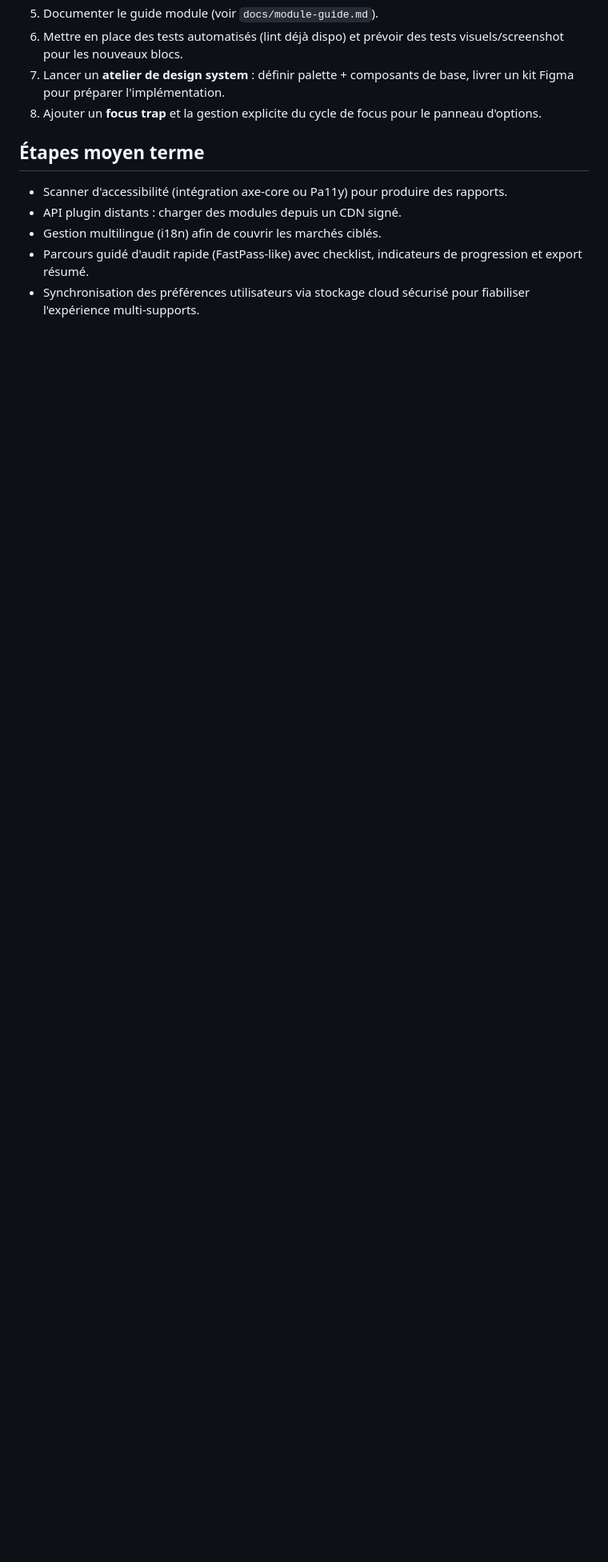
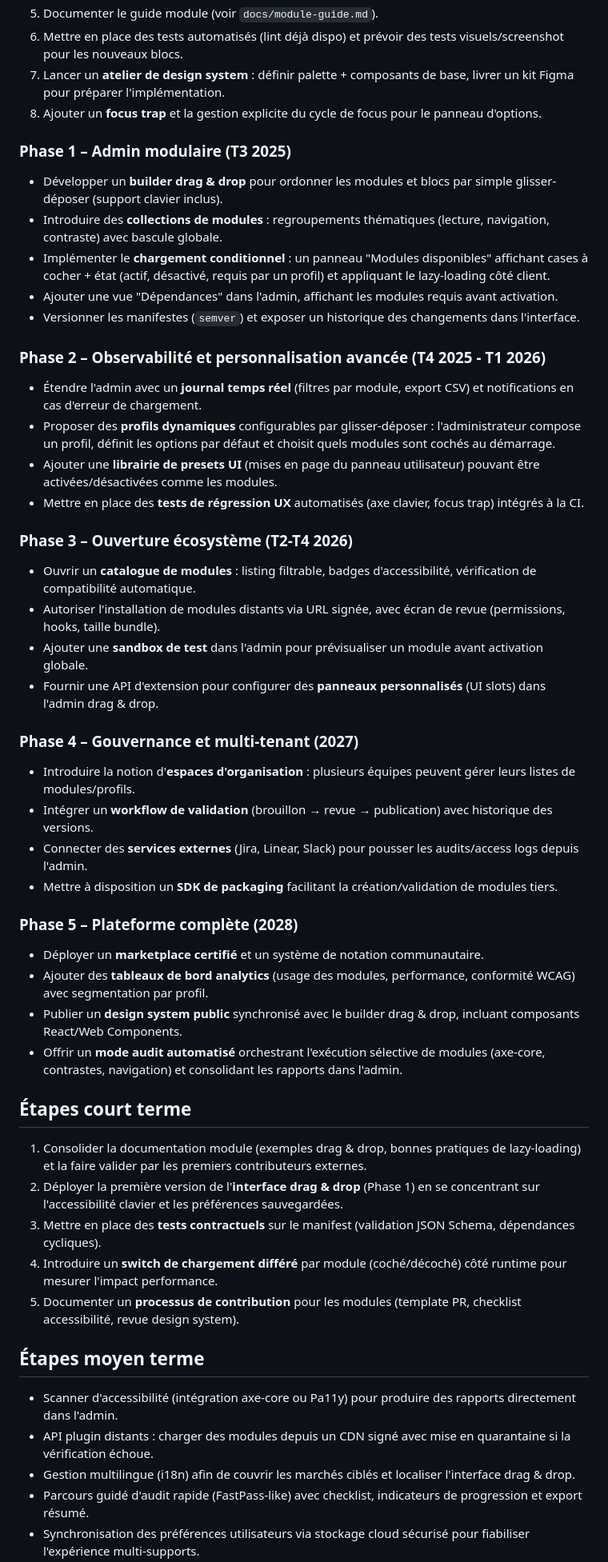
Before and after one commit to jeromelegousse/a11y-toolbox-pro, a Markdown page: docs/comparatif-et-roadmap.md, the part around the change printed below. Shown: that part at 80% size. GitHub-like rendering; blank space fills up the shorter version.

Commit message:
docs: étendre la roadmap modulaire

```diff
--- a/docs/comparatif-et-roadmap.md
+++ b/docs/comparatif-et-roadmap.md
@@ -72,10 +77,59 @@ Cette note sert de base pour situer A11y Toolbox Pro par rapport aux extensions
 7. Lancer un **atelier de design system** : définir palette + composants de base, livrer un kit Figma pour préparer l'implémentation.
 8. Ajouter un **focus trap** et la gestion explicite du cycle de focus pour le panneau d'options.
 
+### Phase 1 – Admin modulaire (T3 2025)
+
+- Développer un **builder drag & drop** pour ordonner les modules et blocs par simple glisser-déposer (support clavier inclus).
+- Introduire des **collections de modules** : regroupements thématiques (lecture, navigation, contraste) avec bascule globale.
+- Implémenter le **chargement conditionnel** : un panneau "Modules disponibles" affichant cases à cocher + état (actif, désactivé,
+  requis par un profil) et appliquant le lazy-loading côté client.
+- Ajouter une vue "Dépendances" dans l'admin, affichant les modules requis avant activation.
+- Versionner les manifestes (`semver`) et exposer un historique des changements dans l'interface.
+
+### Phase 2 – Observabilité et personnalisation avancée (T4 2025 - T1 2026)
+
+- Étendre l'admin avec un **journal temps réel** (filtres par module, export CSV) et notifications en cas d'erreur de chargement.
+- Proposer des **profils dynamiques** configurables par glisser-déposer : l'administrateur compose un profil, définit les options
+  par défaut et choisit quels modules sont cochés au démarrage.
+- Ajouter une **librairie de presets UI** (mises en page du panneau utilisateur) pouvant être activées/désactivées comme les modules.
+- Mettre en place des **tests de régression UX** automatisés (axe clavier, focus trap) intégrés à la CI.
+
+### Phase 3 – Ouverture écosystème (T2-T4 2026)
+
+- Ouvrir un **catalogue de modules** : listing filtrable, badges d'accessibilité, vérification de compatibilité automatique.
+- Autoriser l'installation de modules distants via URL signée, avec écran de revue (permissions, hooks, taille bundle).
+- Ajouter une **sandbox de test** dans l'admin pour prévisualiser un module avant activation globale.
+- Fournir une API d'extension pour configurer des **panneaux personnalisés** (UI slots) dans l'admin drag & drop.
+
+### Phase 4 – Gouvernance et multi-tenant (2027)
+
+- Introduire la notion d'**espaces d'organisation** : plusieurs équipes peuvent gérer leurs listes de modules/profils.
+- Intégrer un **workflow de validation** (brouillon → revue → publication) avec historique des versions.
+- Connecter des **services externes** (Jira, Linear, Slack) pour pousser les audits/access logs depuis l'admin.
+- Mettre à disposition un **SDK de packaging** facilitant la création/validation de modules tiers.
+
+### Phase 5 – Plateforme complète (2028)
+
+- Déployer un **marketplace certifié** et un système de notation communautaire.
+- Ajouter des **tableaux de bord analytics** (usage des modules, performance, conformité WCAG) avec segmentation par profil.
+- Publier un **design system public** synchronisé avec le builder drag & drop, incluant composants React/Web Components.
+- Offrir un **mode audit automatisé** orchestrant l'exécution sélective de modules (axe-core, contrastes, navigation) et
+  consolidant les rapports dans l'admin.
+
+## Étapes court terme
+
+1. Consolider la documentation module (exemples drag & drop, bonnes pratiques de lazy-loading) et la faire valider par les
+   premiers contributeurs externes.
+2. Déployer la première version de l'**interface drag & drop** (Phase 1) en se concentrant sur l'accessibilité clavier et les
+   préférences sauvegardées.
+3. Mettre en place des **tests contractuels** sur le manifest (validation JSON Schema, dépendances cycliques).
+4. Introduire un **switch de chargement différé** par module (coché/décoché) côté runtime pour mesurer l'impact performance.
+5. Documenter un **processus de contribution** pour les modules (template PR, checklist accessibilité, revue design system).
+
 ## Étapes moyen terme
 
-- Scanner d'accessibilité (intégration axe-core ou Pa11y) pour produire des rapports.
-- API plugin distants : charger des modules depuis un CDN signé.
-- Gestion multilingue (i18n) afin de couvrir les marchés ciblés.
+- Scanner d'accessibilité (intégration axe-core ou Pa11y) pour produire des rapports directement dans l'admin.
+- API plugin distants : charger des modules depuis un CDN signé avec mise en quarantaine si la vérification échoue.
+- Gestion multilingue (i18n) afin de couvrir les marchés ciblés et localiser l'interface drag & drop.
 - Parcours guidé d'audit rapide (FastPass-like) avec checklist, indicateurs de progression et export résumé.
 - Synchronisation des préférences utilisateurs via stockage cloud sécurisé pour fiabiliser l'expérience multi-supports.
```
Also changed, not shown: other parts of docs/comparatif-et-roadmap.md (+11 -4 lines).
